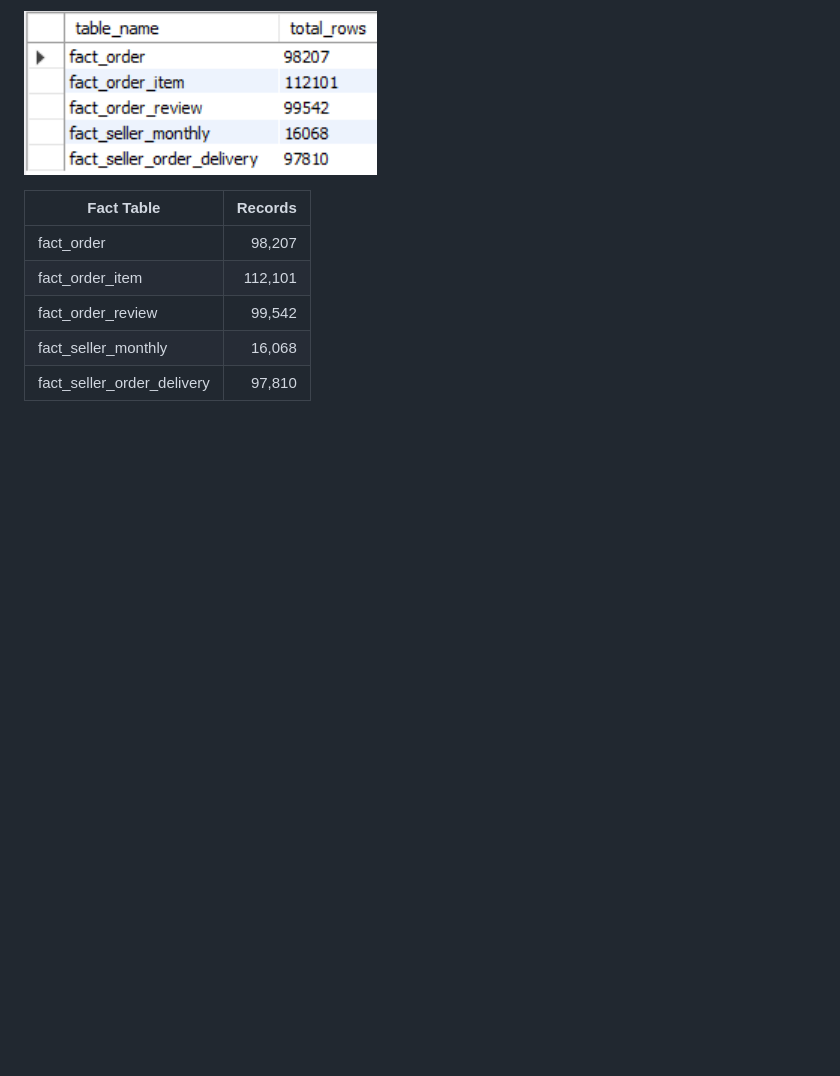
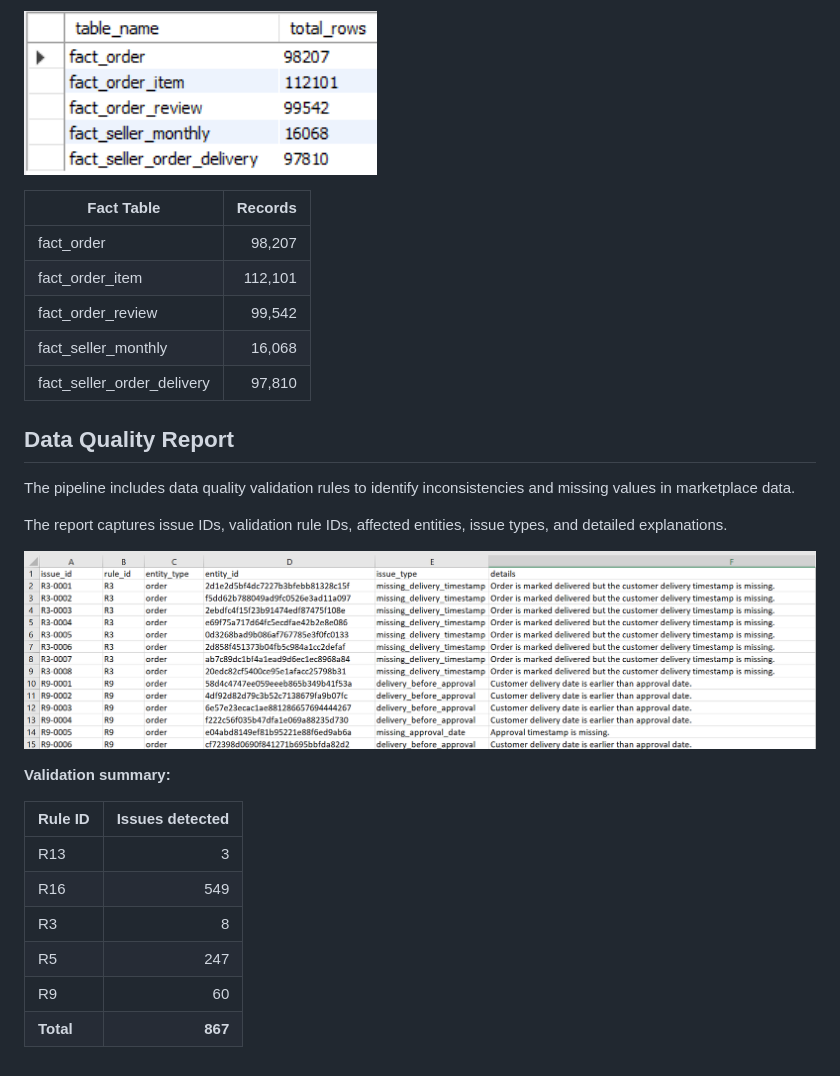
Before and after one commit to nancynagpal12/marketplace-seller-performance-pipeline, a Markdown page: README.md, the part around the change. Drawn GitHub-style; pictures changed too: screenshots/data_quality_report.png (added); blank space fills up the shorter version.

Commit message:
Add data quality report screenshot

```diff
--- a/README.md
+++ b/README.md
@@ -371,3 +371,22 @@ The pipeline successfully loaded data into MySQL. The following fact tables were
 | fact_order_review | 99,542 |
 | fact_seller_monthly | 16,068 |
 | fact_seller_order_delivery | 97,810 |
+
+## Data Quality Report
+
+The pipeline includes data quality validation rules to identify inconsistencies and missing values in marketplace data.
+
+The report captures issue IDs, validation rule IDs, affected entities, issue types, and detailed explanations.
+
+![Data Quality Report](screenshots/data_quality_report.png)
+
+**Validation summary:**
+
+| Rule ID | Issues detected |
+|---|---:|
+| R13 | 3 |
+| R16 | 549 |
+| R3 | 8 |
+| R5 | 247 |
+| R9 | 60 |
+| **Total** | **867** |
```
